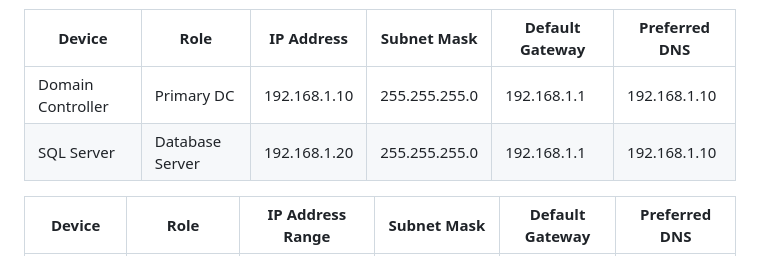
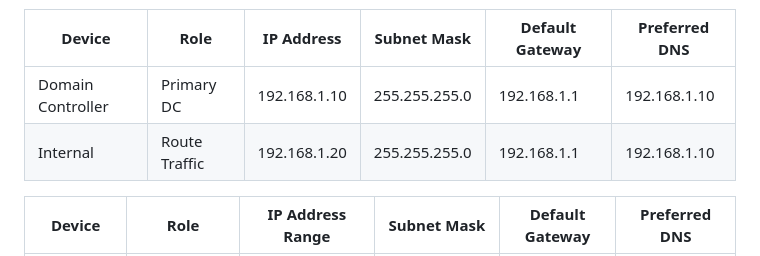
Before and after one commit to TarellKing/Home-Lab, a Markdown page: README.md, the part around the change. Drawn GitHub-style.

```diff
--- a/README.md
+++ b/README.md
@@ -35,7 +35,7 @@ Once the server has been installed and you create your password verify both netw
 | Device              | Role           | IP Address      | Subnet Mask     | Default Gateway | Preferred DNS  |
 |---------------------|----------------|-----------------|-----------------|-----------------|----------------|
 | Domain Controller   | Primary DC     | 192.168.1.10    | 255.255.255.0   | 192.168.1.1     | 192.168.1.10   |
-| SQL Server          | Database Server| 192.168.1.20    | 255.255.255.0   | 192.168.1.1     | 192.168.1.10   |
+| Internal            | Route Traffic  | 192.168.1.20    | 255.255.255.0   | 192.168.1.1     | 192.168.1.10   |
 
 | Device              | Role           | IP Address Range | Subnet Mask    | Default Gateway | Preferred DNS  |
 |---------------------|----------------|------------------|----------------|-----------------|----------------|
```
